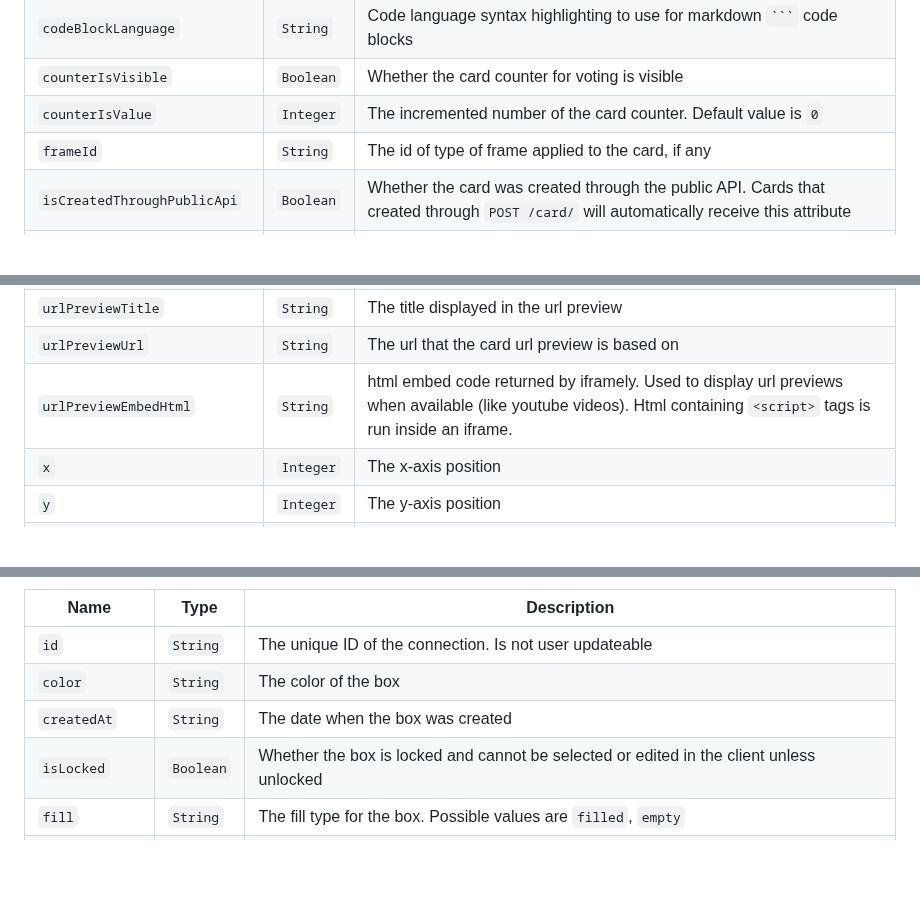
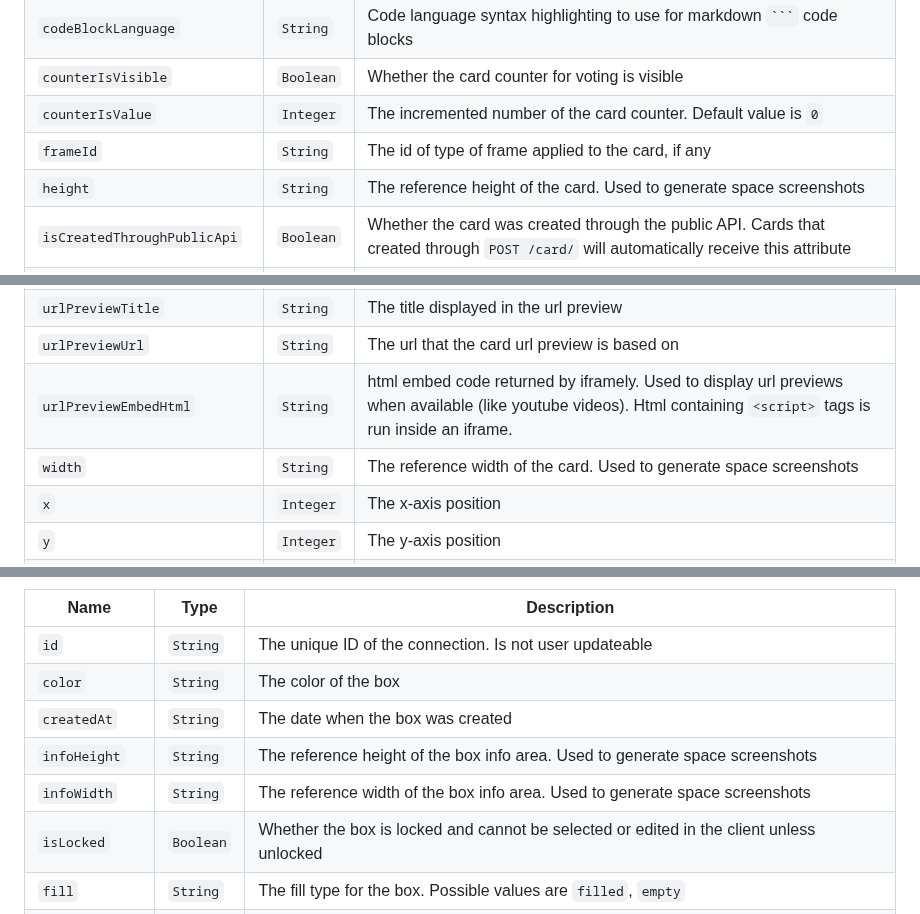
Before and after one commit to kinopio-club/kinopio-help, a Markdown page: api/index.md, 3 parts joined by grey strips. Drawn GitHub-style; blank space fills up the shorter version.

Commit message:
add reference height/width values for generating screenshot

```diff
--- a/api/index.md
+++ b/api/index.md
@@ -227,6 +227,7 @@ Name | Type | Description
 <code class="cards">counterIsVisible</code>         | `Boolean`  | Whether the card counter for voting is visible
 <code class="cards">counterIsValue</code>           | `Integer`  | The incremented number of the card counter. Default value is `0`
 <code class="cards">frameId</code>                  | `String`  | The id of type of frame applied to the card, if any
+<code class="cards">height</code>                  | `String`  | The reference height of the card. Used to generate space screenshots
 <code class="cards">isCreatedThroughPublicApi</code>      | `Boolean` | Whether the card was created through the public API. Cards that created through `POST /card/` will automatically receive this attribute
 <code class="cards">isComment</code>                    | `Boolean` | Whether the card is a comment (an alternative to the `((comment))` name syntax)
 <code class="cards">isLocked</code>                 | `Boolean` | Whether the card is locked and cannot be selected or edited in the client unless unlocked
@@ -251,6 +252,7 @@ Name | Type | Description
 <code class="cards">urlPreviewTitle</code>          | `String`  | The title displayed in the url preview
 <code class="cards">urlPreviewUrl</code>            | `String`  | The url that the card url preview is based on
 <code class="cards">urlPreviewEmbedHtml</code>            | `String`  | html embed code returned by iframely. Used to display url previews when available (like youtube videos). Html containing `<script>` tags is run inside an iframe.
+<code class="cards">width</code>                  | `String`  | The reference width of the card. Used to generate space screenshots
 <code class="cards">x</code>                     		| `Integer` | The x-axis position
 <code class="cards">y</code>                     		| `Integer` | The y-axis position
 <code class="cards">z</code>                     		| `Integer` | The z-axis position
@@ -346,6 +348,8 @@ Name | Type | Description
 <code class="box">id</code>             | `String` | The unique ID of the connection. Is not user updateable
 <code class="box">color</code>          | `String` | The color of the box
 <code class="box">createdAt</code>      | `String`  | The date when the box was created
+<code class="box">infoHeight</code>     | `String`  | The reference height of the box info area. Used to generate space screenshots
+<code class="box">infoWidth</code>      | `String`  | The reference width of the box info area. Used to generate space screenshots
 <code class="box">isLocked</code>       | `Boolean` | Whether the box is locked and cannot be selected or edited in the client unless unlocked
 <code class="box">fill</code>           | `String` | The fill type for the box. Possible values are `filled`, `empty`
 <code class="box">name</code>           | `String` | The name of the box
```
